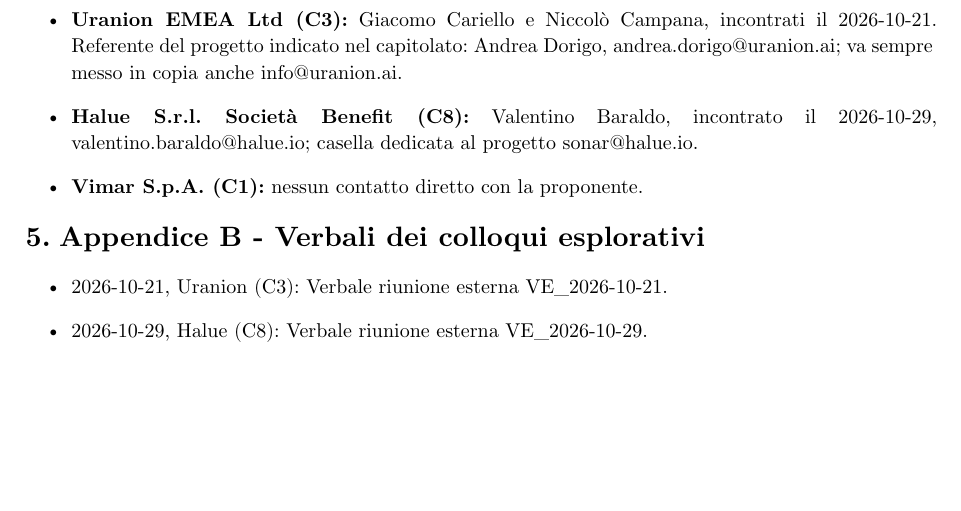
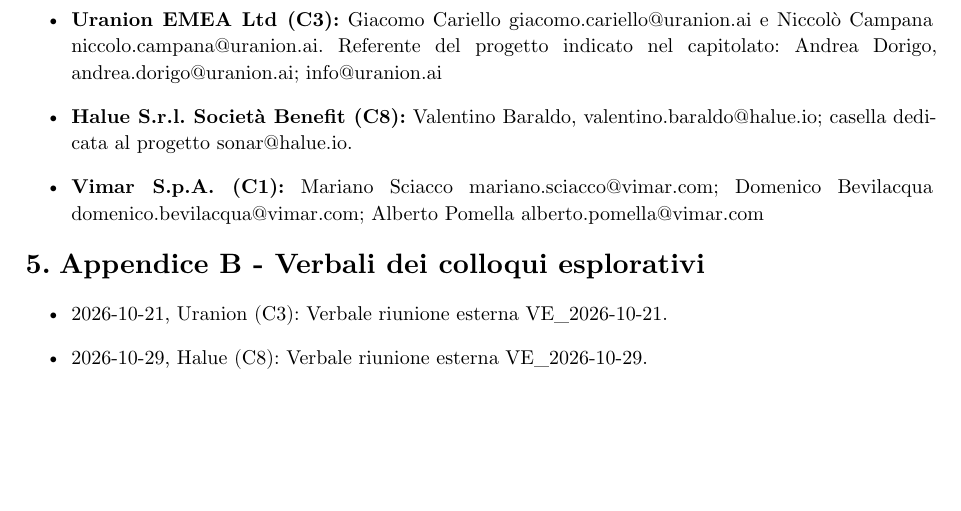
Before and after one commit to byteclubunipd/Progetto-SWE, a Typst document (docs/2_Candidatura/Studio_di_Fattibilita-v1.0.0.typ): part of page 10 of 10, cut so that both start at the same text. Compiled offline with Typst 0.15.

Commit message:
Revise company contacts and remove internal note

```diff
--- a/docs/2_Candidatura/Studio_di_Fattibilita-v1.0.0.typ
+++ b/docs/2_Candidatura/Studio_di_Fattibilita-v1.0.0.typ
@@ -154,9 +153,9 @@
 
 #pagebreak()
 = Appendice A - Contatti aziende
-- *Uranion EMEA Ltd (C3):* Giacomo Cariello e Niccolò Campana, incontrati il 2026-10-21. Referente del progetto indicato nel capitolato: Andrea Dorigo, andrea.dorigo\@uranion.ai; va sempre messo in copia anche info\@uranion.ai.
-- *Halue S.r.l. Società Benefit (C8):* Valentino Baraldo, incontrato il 2026-10-29, valentino.baraldo\@halue.io; casella dedicata al progetto sonar\@halue.io.
-- *Vimar S.p.A. (C1):* nessun contatto diretto con la proponente.
+- *Uranion EMEA Ltd (C3):* Giacomo Cariello giacomo.cariello\@uranion.ai e Niccolò Campana niccolo.campana\@uranion.ai. Referente del progetto indicato nel capitolato: Andrea Dorigo, andrea.dorigo\@uranion.ai; info\@uranion.ai
+- *Halue S.r.l. Società Benefit (C8):* Valentino Baraldo, valentino.baraldo\@halue.io; casella dedicata al progetto sonar\@halue.io.
+- *Vimar S.p.A. (C1):* Mariano Sciacco mariano.sciacco\@vimar.com; Domenico Bevilacqua domenico.bevilacqua\@vimar.com; Alberto Pomella alberto.pomella\@vimar.com
 
 = Appendice B - Verbali dei colloqui esplorativi
 - 2026-10-21, Uranion (C3): Verbale riunione esterna VE_2026-10-21.
```
Also changed, not shown: docs/2_Candidatura/Studio_di_Fattibilita-v1.0.0.typ (1 more changed lines).
